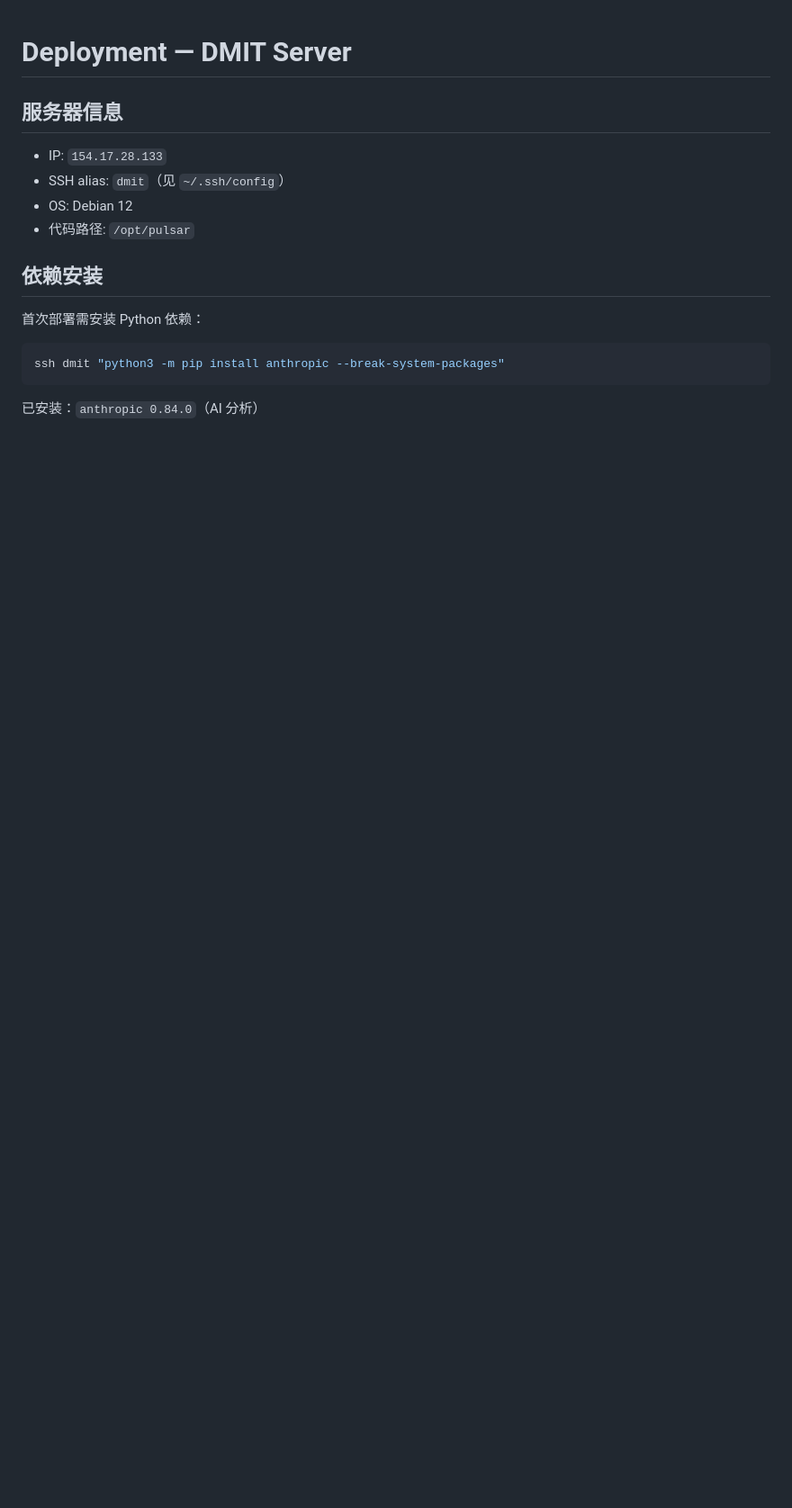
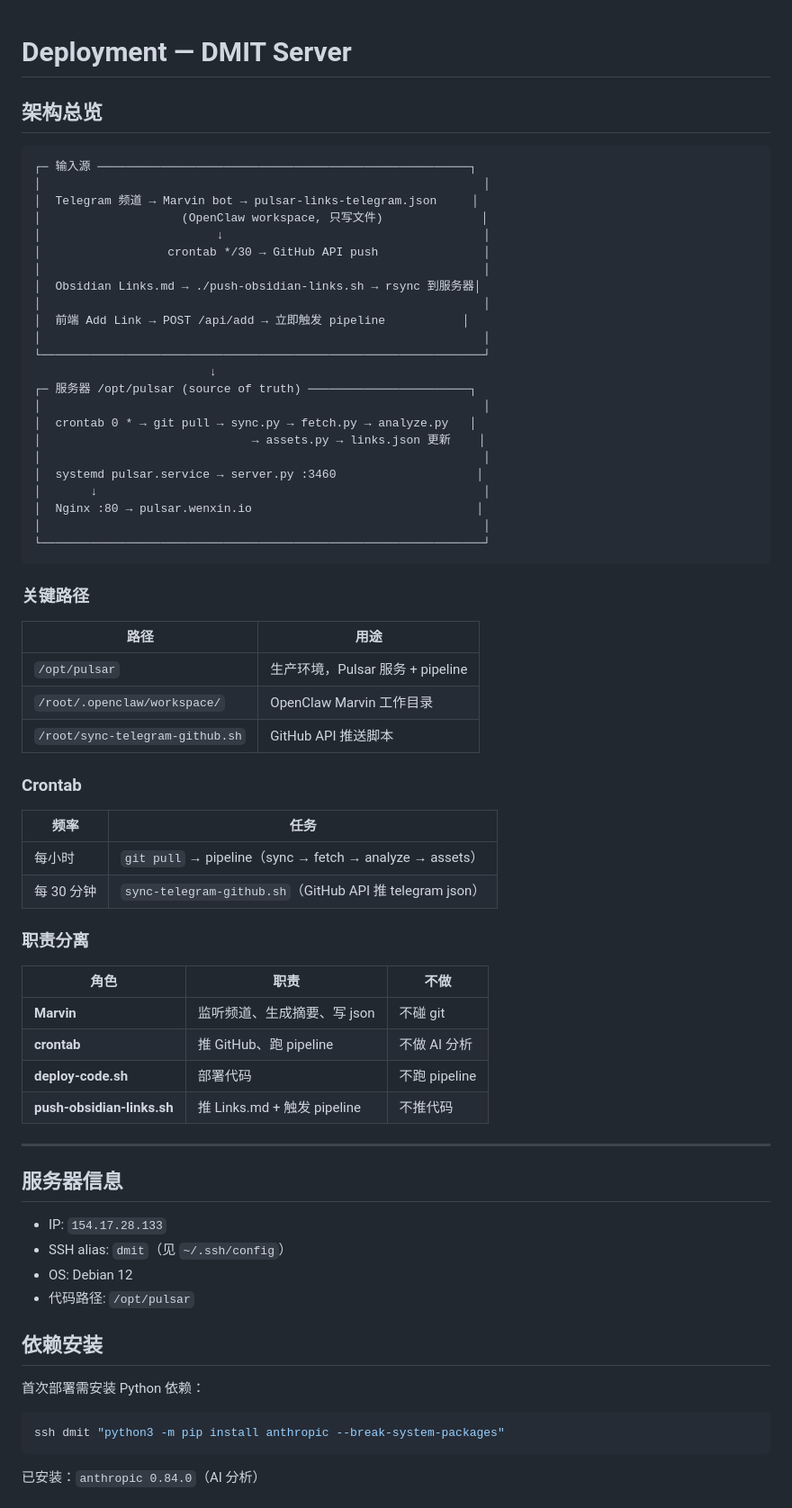
Before and after one commit to wenx/pulsar, a Markdown page: docs/deployment.md, the part around the change. Shown at 90% size. GitHub-like rendering; blank space fills up the shorter version.

Commit message:
Add architecture overview to deployment docs
Co-Authored-By: Claude Opus 4.6 <noreply@anthropic.com>

````diff
--- a/docs/deployment.md
+++ b/docs/deployment.md
@@ -1,4 +1,58 @@
 # Deployment — DMIT Server
+
+## 架构总览
+
+```
+┌─ 输入源 ─────────────────────────────────────────────────────┐
+│                                                               │
+│  Telegram 频道 → Marvin bot → pulsar-links-telegram.json     │
+│                    (OpenClaw workspace, 只写文件)              │
+│                         ↓                                     │
+│                  crontab */30 → GitHub API push               │
+│                                                               │
+│  Obsidian Links.md → ./push-obsidian-links.sh → rsync 到服务器│
+│                                                               │
+│  前端 Add Link → POST /api/add → 立即触发 pipeline           │
+│                                                               │
+└───────────────────────────────────────────────────────────────┘
+                         ↓
+┌─ 服务器 /opt/pulsar (source of truth) ───────────────────────┐
+│                                                               │
+│  crontab 0 * → git pull → sync.py → fetch.py → analyze.py   │
+│                              → assets.py → links.json 更新    │
+│                                                               │
+│  systemd pulsar.service → server.py :3460                    │
+│       ↓                                                       │
+│  Nginx :80 → pulsar.wenxin.io                                │
+│                                                               │
+└───────────────────────────────────────────────────────────────┘
+```
+
+### 关键路径
+
+| 路径 | 用途 |
+|------|------|
+| `/opt/pulsar` | 生产环境，Pulsar 服务 + pipeline |
+| `/root/.openclaw/workspace/` | OpenClaw Marvin 工作目录 |
+| `/root/sync-telegram-github.sh` | GitHub API 推送脚本 |
+
+### Crontab
+
+| 频率 | 任务 |
+|------|------|
+| 每小时 | `git pull` → pipeline（sync → fetch → analyze → assets） |
+| 每 30 分钟 | `sync-telegram-github.sh`（GitHub API 推 telegram json） |
+
+### 职责分离
+
+| 角色 | 职责 | 不做 |
+|------|------|------|
+| **Marvin** | 监听频道、生成摘要、写 json | 不碰 git |
+| **crontab** | 推 GitHub、跑 pipeline | 不做 AI 分析 |
+| **deploy-code.sh** | 部署代码 | 不跑 pipeline |
+| **push-obsidian-links.sh** | 推 Links.md + 触发 pipeline | 不推代码 |
+
+---
 
 ## 服务器信息
 
````
